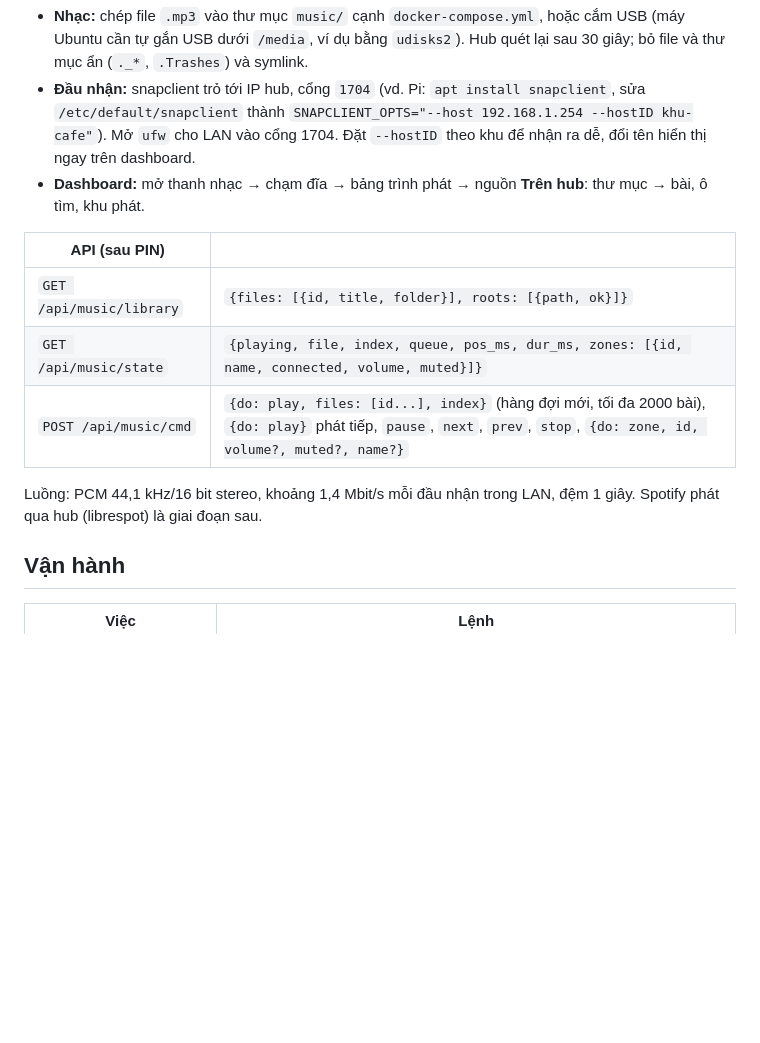
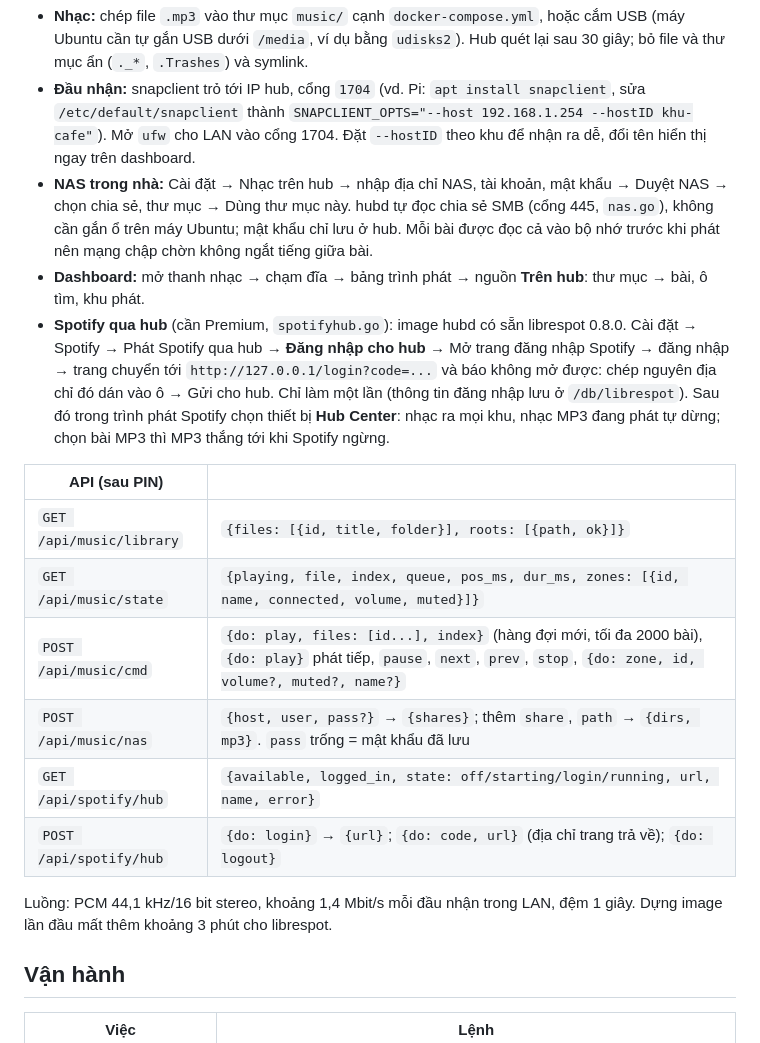
Before and after one commit to tranbinhcse/smarthome, a Markdown page: README.md, the part around the change. Rendered like a GitHub page; blank space fills up the shorter version.

Commit message:
docs(music): Spotify through the hub and the NAS music folder
Co-Authored-By: Claude Opus 5.5 <noreply@anthropic.com>

```diff
--- a/README.md
+++ b/README.md
@@ -187,15 +187,20 @@ Hub tự phát nhạc, không cần mở app nào (mục 18.3 tài liệu thiế
 
 - **Nhạc:** chép file `.mp3` vào thư mục `music/` cạnh `docker-compose.yml`, hoặc cắm USB (máy Ubuntu cần tự gắn USB dưới `/media`, ví dụ bằng `udisks2`). Hub quét lại sau 30 giây; bỏ file và thư mục ẩn (`._*`, `.Trashes`) và symlink.
 - **Đầu nhận:** snapclient trỏ tới IP hub, cổng `1704` (vd. Pi: `apt install snapclient`, sửa `/etc/default/snapclient` thành `SNAPCLIENT_OPTS="--host 192.168.1.254 --hostID khu-cafe"`). Mở `ufw` cho LAN vào cổng 1704. Đặt `--hostID` theo khu để nhận ra dễ, đổi tên hiển thị ngay trên dashboard.
+- **NAS trong nhà:** Cài đặt → Nhạc trên hub → nhập địa chỉ NAS, tài khoản, mật khẩu → Duyệt NAS → chọn chia sẻ, thư mục → Dùng thư mục này. hubd tự đọc chia sẻ SMB (cổng 445, `nas.go`), không cần gắn ổ trên máy Ubuntu; mật khẩu chỉ lưu ở hub. Mỗi bài được đọc cả vào bộ nhớ trước khi phát nên mạng chập chờn không ngắt tiếng giữa bài.
 - **Dashboard:** mở thanh nhạc → chạm đĩa → bảng trình phát → nguồn **Trên hub**: thư mục → bài, ô tìm, khu phát.
+- **Spotify qua hub** (cần Premium, `spotifyhub.go`): image hubd có sẵn librespot 0.8.0. Cài đặt → Spotify → Phát Spotify qua hub → **Đăng nhập cho hub** → Mở trang đăng nhập Spotify → đăng nhập → trang chuyển tới `http://127.0.0.1/login?code=...` và báo không mở được: chép nguyên địa chỉ đó dán vào ô → Gửi cho hub. Chỉ làm một lần (thông tin đăng nhập lưu ở `/db/librespot`). Sau đó trong trình phát Spotify chọn thiết bị **Hub Center**: nhạc ra mọi khu, nhạc MP3 đang phát tự dừng; chọn bài MP3 thì MP3 thắng tới khi Spotify ngừng.
 
 | API (sau PIN) | |
 |---|---|
 | `GET /api/music/library` | `{files: [{id, title, folder}], roots: [{path, ok}]}` |
 | `GET /api/music/state` | `{playing, file, index, queue, pos_ms, dur_ms, zones: [{id, name, connected, volume, muted}]}` |
 | `POST /api/music/cmd` | `{do: play, files: [id...], index}` (hàng đợi mới, tối đa 2000 bài), `{do: play}` phát tiếp, `pause`, `next`, `prev`, `stop`, `{do: zone, id, volume?, muted?, name?}` |
+| `POST /api/music/nas` | `{host, user, pass?}` → `{shares}`; thêm `share`, `path` → `{dirs, mp3}`. `pass` trống = mật khẩu đã lưu |
+| `GET /api/spotify/hub` | `{available, logged_in, state: off/starting/login/running, url, name, error}` |
+| `POST /api/spotify/hub` | `{do: login}` → `{url}`; `{do: code, url}` (địa chỉ trang trả về); `{do: logout}` |
 
-Luồng: PCM 44,1 kHz/16 bit stereo, khoảng 1,4 Mbit/s mỗi đầu nhận trong LAN, đệm 1 giây. Spotify phát qua hub (librespot) là giai đoạn sau.
+Luồng: PCM 44,1 kHz/16 bit stereo, khoảng 1,4 Mbit/s mỗi đầu nhận trong LAN, đệm 1 giây. Dựng image lần đầu mất thêm khoảng 3 phút cho librespot.
 
 ## Vận hành
 
```
Also changed, not shown: docs/2026-10-26-trung-tam-dieu-khien-nha-design.md (+4 -0 lines).
